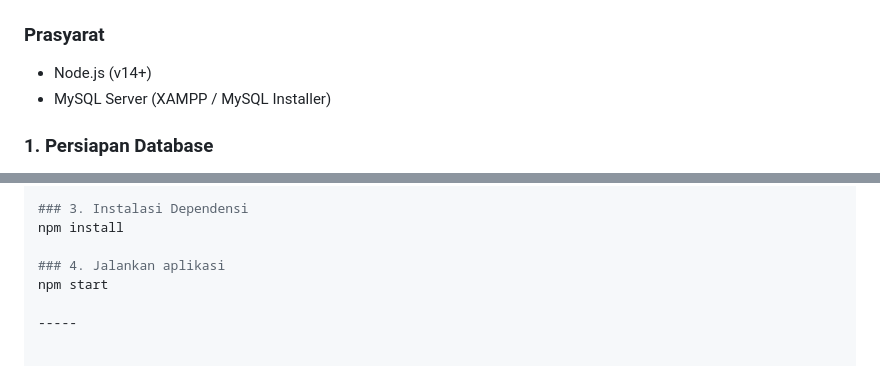
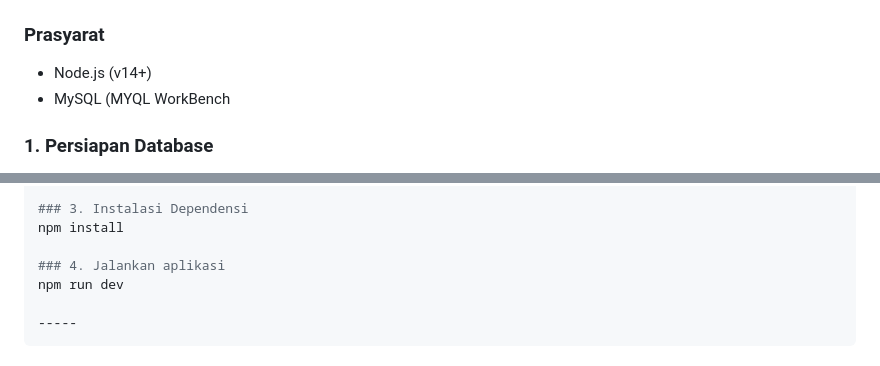
Before and after one commit to nacho0ol/Project-MENPRO, a Markdown page: README.md, 2 parts joined by grey strips. GitHub-like rendering.

Commit message:
Revise README for clarity and additional details
Updated README to enhance project description and installation instructions.

```diff
--- a/README.md
+++ b/README.md
@@ -87,7 +87,7 @@ Project-MENPRO/
 
 ### Prasyarat
   - Node.js (v14+)
-  - MySQL Server (XAMPP / MySQL Installer)
+  - MySQL (MYQL WorkBench
 
 ### 1. Persiapan Database
 1. Buka MySQL Client (phpMyAdmin atau MySQL Workbench).
@@ -108,6 +108,6 @@ PORT=3000
 npm install
 
 ### 4. Jalankan aplikasi
-npm start
+npm run dev
 
 -----
```
Also changed, not shown: other parts of README.md (+16 -0 lines).
